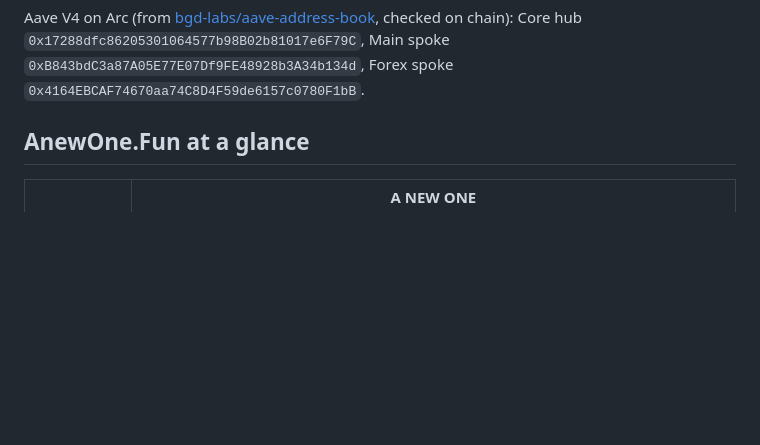
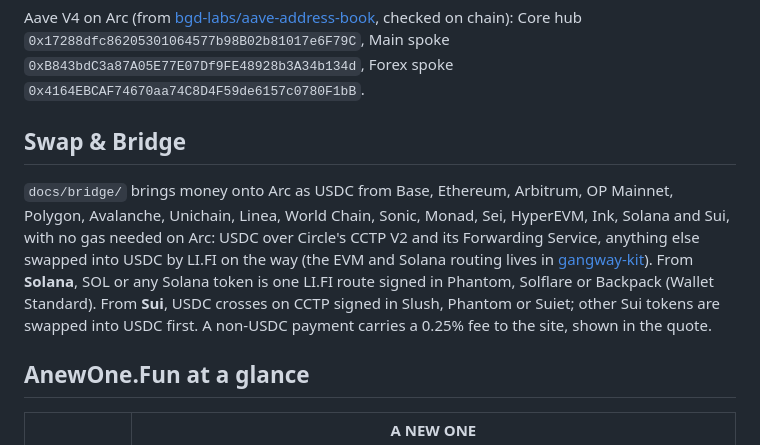
Before and after one commit to izzetcakmak/anewone, a Markdown page: README.md, the part around the change. Rendered like a GitHub page; blank space fills up the shorter version.

Commit message:
readme: Swap & Bridge section with Solana and Sui

```diff
--- a/README.md
+++ b/README.md
@@ -39,6 +39,15 @@ boards. Everyone's boarding the Arc. Two by two. 🦒🦒
 Aave V4 on Arc (from [bgd-labs/aave-address-book](https://github.com/bgd-labs/aave-address-book), checked on chain):
 Core hub `0x17288dfc86205301064577b98B02b81017e6F79C`, Main spoke `0xB843bdC3a87A05E77E07Df9FE48928b3A34b134d`,
 Forex spoke `0x4164EBCAF74670aa74C8D4F59de6157c0780F1bB`.
+
+## Swap & Bridge
+
+`docs/bridge/` brings money onto Arc as USDC from Base, Ethereum, Arbitrum, OP Mainnet, Polygon, Avalanche, Unichain, Linea, World Chain, Sonic, Monad, Sei, HyperEVM, Ink, Solana and Sui, with no gas needed on Arc: USDC over
+Circle's CCTP V2 and its Forwarding Service, anything else swapped into USDC by LI.FI on the way (the EVM and
+Solana routing lives in [gangway-kit](https://github.com/izzetcakmak/gangway-kit)). From **Solana**, SOL or any Solana token is one
+LI.FI route signed in Phantom, Solflare or Backpack (Wallet Standard). From **Sui**, USDC crosses on CCTP signed in
+Slush, Phantom or Suiet; other Sui tokens are swapped into USDC first. A non-USDC payment carries a 0.25% fee to the
+site, shown in the quote.
 
 ## AnewOne.Fun at a glance
 
```
